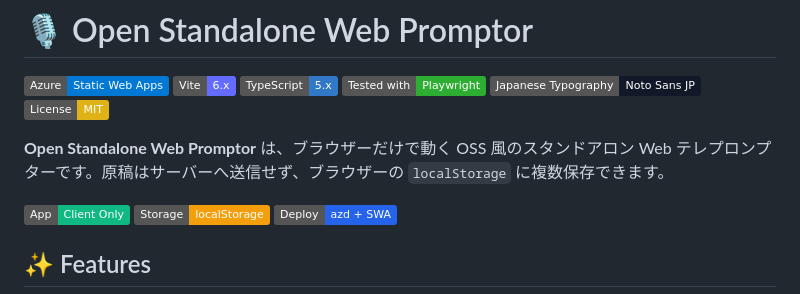
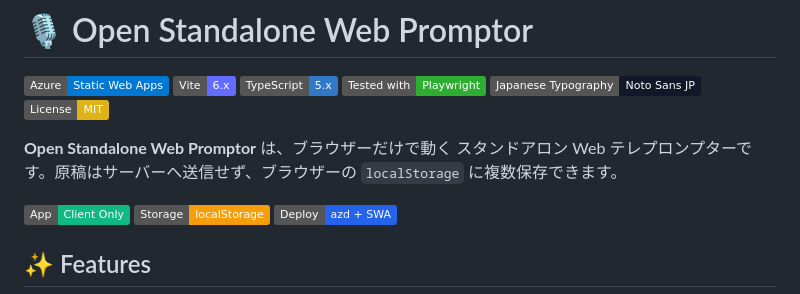
Before and after one commit to tokawa-ms/openteleprompter, a Markdown page: README.md, the part around the change. GitHub-like rendering; badges without logos.

```diff
--- a/README.md
+++ b/README.md
@@ -7,7 +7,7 @@
 [![Japanese Typography](https://img.shields.io/badge/Japanese%20Typography-Noto%20Sans%20JP-111827)](https://fonts.google.com/noto/specimen/Noto+Sans+JP)
 [![License: MIT](https://img.shields.io/badge/License-MIT-yellow.svg)](LICENSE)
 
-**Open Standalone Web Promptor** は、ブラウザーだけで動く OSS 風のスタンドアロン Web テレプロンプターです。原稿はサーバーへ送信せず、ブラウザーの `localStorage` に複数保存できます。
+**Open Standalone Web Promptor** は、ブラウザーだけで動く スタンドアロン Web テレプロンプターです。原稿はサーバーへ送信せず、ブラウザーの `localStorage` に複数保存できます。
 
 ![App type](https://img.shields.io/badge/App-Client%20Only-10B981)
 ![Storage](https://img.shields.io/badge/Storage-localStorage-F59E0B)
```
